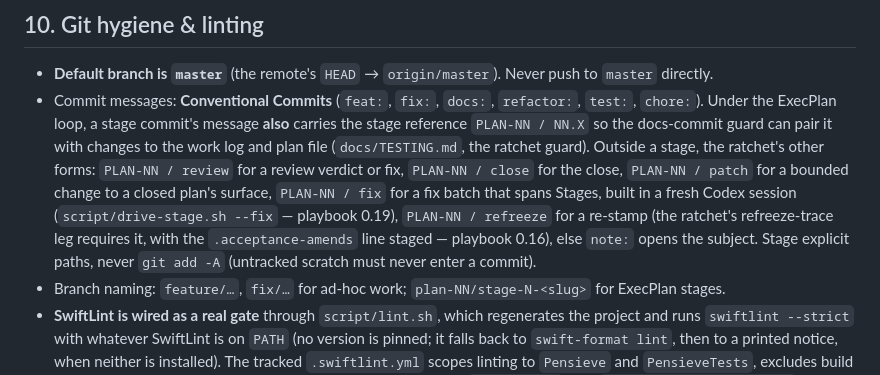
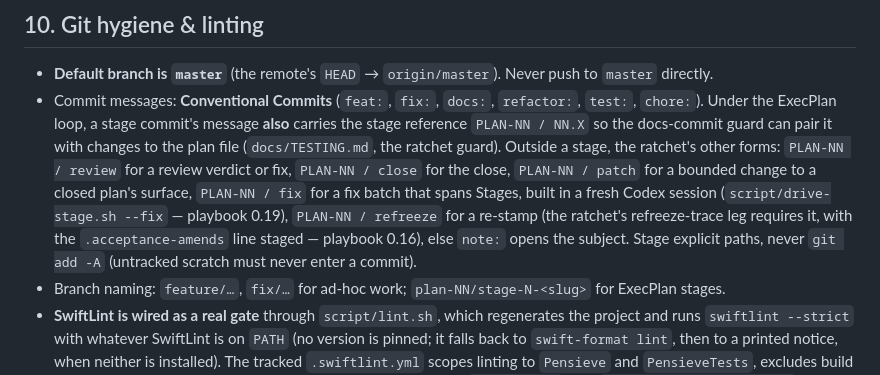
Before and after one commit to jaredatch/pensieve, a Markdown page: docs/CONVENTIONS.md, the part around the change. Rendered like a GitHub page.

```diff
--- a/docs/CONVENTIONS.md
+++ b/docs/CONVENTIONS.md
@@ -65,7 +65,7 @@ Code style, naming, and organization — only the decisions an agent could other
 ## 10. Git hygiene & linting
 
 - **Default branch is `master`** (the remote's `HEAD` → `origin/master`). Never push to `master` directly.
-- Commit messages: **Conventional Commits** (`feat:`, `fix:`, `docs:`, `refactor:`, `test:`, `chore:`). Under the ExecPlan loop, a stage commit's message **also** carries the stage reference `PLAN-NN / NN.X` so the docs-commit guard can pair it with changes to the work log and plan file (`docs/TESTING.md`, the ratchet guard). Outside a stage, the ratchet's other forms: `PLAN-NN / review` for a review verdict or fix, `PLAN-NN / close` for the close, `PLAN-NN / patch` for a bounded change to a closed plan's surface, `PLAN-NN / fix` for a fix batch that spans Stages, built in a fresh Codex session (`script/drive-stage.sh --fix` — playbook 0.19), `PLAN-NN / refreeze` for a re-stamp (the ratchet's refreeze-trace leg requires it, with the `.acceptance-amends` line staged — playbook 0.16), else `note:` opens the subject. Stage explicit paths, never `git add -A` (untracked scratch must never enter a commit).
+- Commit messages: **Conventional Commits** (`feat:`, `fix:`, `docs:`, `refactor:`, `test:`, `chore:`). Under the ExecPlan loop, a stage commit's message **also** carries the stage reference `PLAN-NN / NN.X` so the docs-commit guard can pair it with changes to the plan file (`docs/TESTING.md`, the ratchet guard). Outside a stage, the ratchet's other forms: `PLAN-NN / review` for a review verdict or fix, `PLAN-NN / close` for the close, `PLAN-NN / patch` for a bounded change to a closed plan's surface, `PLAN-NN / fix` for a fix batch that spans Stages, built in a fresh Codex session (`script/drive-stage.sh --fix` — playbook 0.19), `PLAN-NN / refreeze` for a re-stamp (the ratchet's refreeze-trace leg requires it, with the `.acceptance-amends` line staged — playbook 0.16), else `note:` opens the subject. Stage explicit paths, never `git add -A` (untracked scratch must never enter a commit).
 - Branch naming: `feature/…`, `fix/…` for ad-hoc work; `plan-NN/stage-N-<slug>` for ExecPlan stages.
 - **SwiftLint is wired as a real gate** through `script/lint.sh`, which regenerates the project and runs `swiftlint --strict` with whatever SwiftLint is on `PATH` (no version is pinned; it falls back to `swift-format lint`, then to a printed notice, when neither is installed). The tracked `.swiftlint.yml` scopes linting to `Pensieve` and `PensieveTests`, excludes build outputs, and only tunes rules that encode project conventions (`line_length` 130, `function_parameter_count` 6, `redundant_discardable_let` off). New code must pass the wrapper cleanly.
 
```
Also changed, not shown: docs/TESTING.md (+2 -2 lines).
